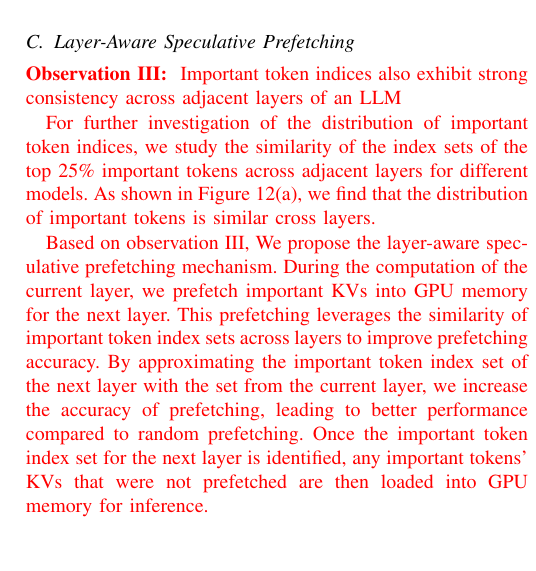
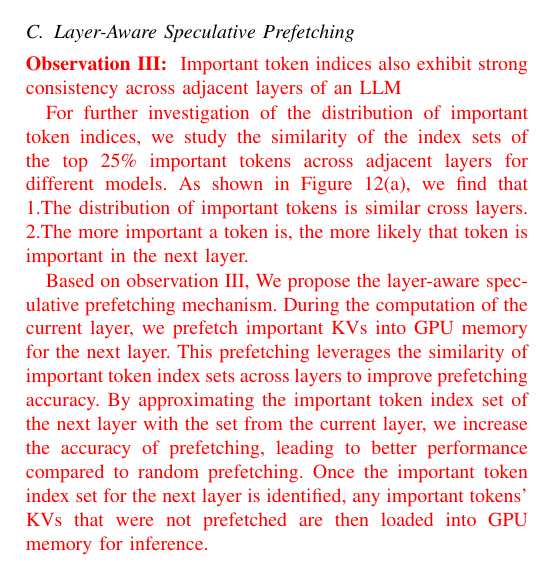
Before and after one commit to eastZed/SPEC-paper, a LaTeX paper (impress_extend.tex, which reads tex/design_new.tex): part of one column of page 8 of 13, cut so that both start at the same text. Compiled offline with pdfLaTeX.

Commit message:
update design_new

```diff
--- a/tex/design_new.tex
+++ b/tex/design_new.tex
@@ -10,7 +10,7 @@
 	{Important token indices also exhibit strong consistency across adjacent layers of an LLM}
 }
 
-\zrdnew{For further investigation of the distribution of important token indices, we study the similarity of the index sets of the top 25\% important tokens across adjacent layers for different models. As shown in Figure~\ref{fig:ob3}(a), we find that the distribution of important tokens is similar cross layers.}
+\zrdnew{For further investigation of the distribution of important token indices, we study the similarity of the index sets of the top 25\% important tokens across adjacent layers for different models. As shown in Figure~\ref{fig:ob3}(a), we find that 1.The distribution of important tokens is similar cross layers. 2.The more important a token is, the more likely that token is important in the next layer.}
 
 
 %
```
Also changed, not shown: tex/design_new.tex (2 more changed lines).
